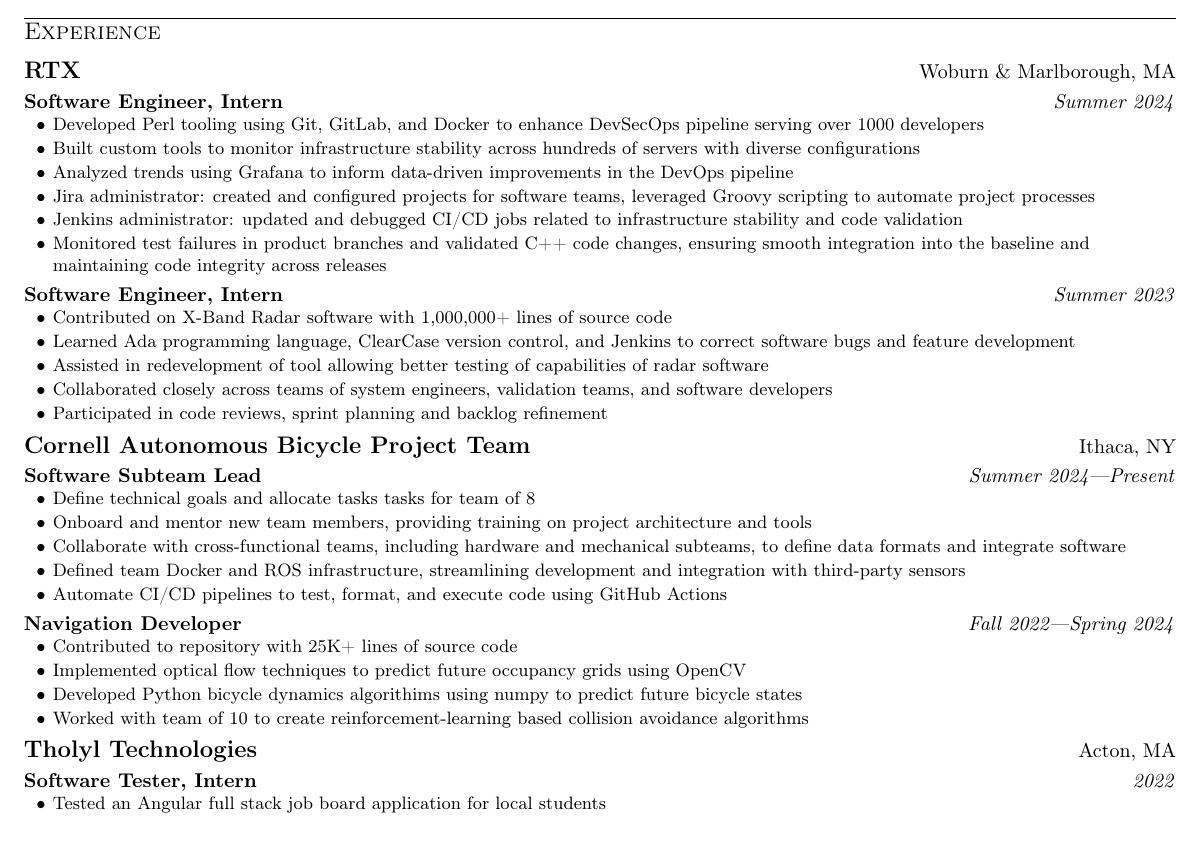
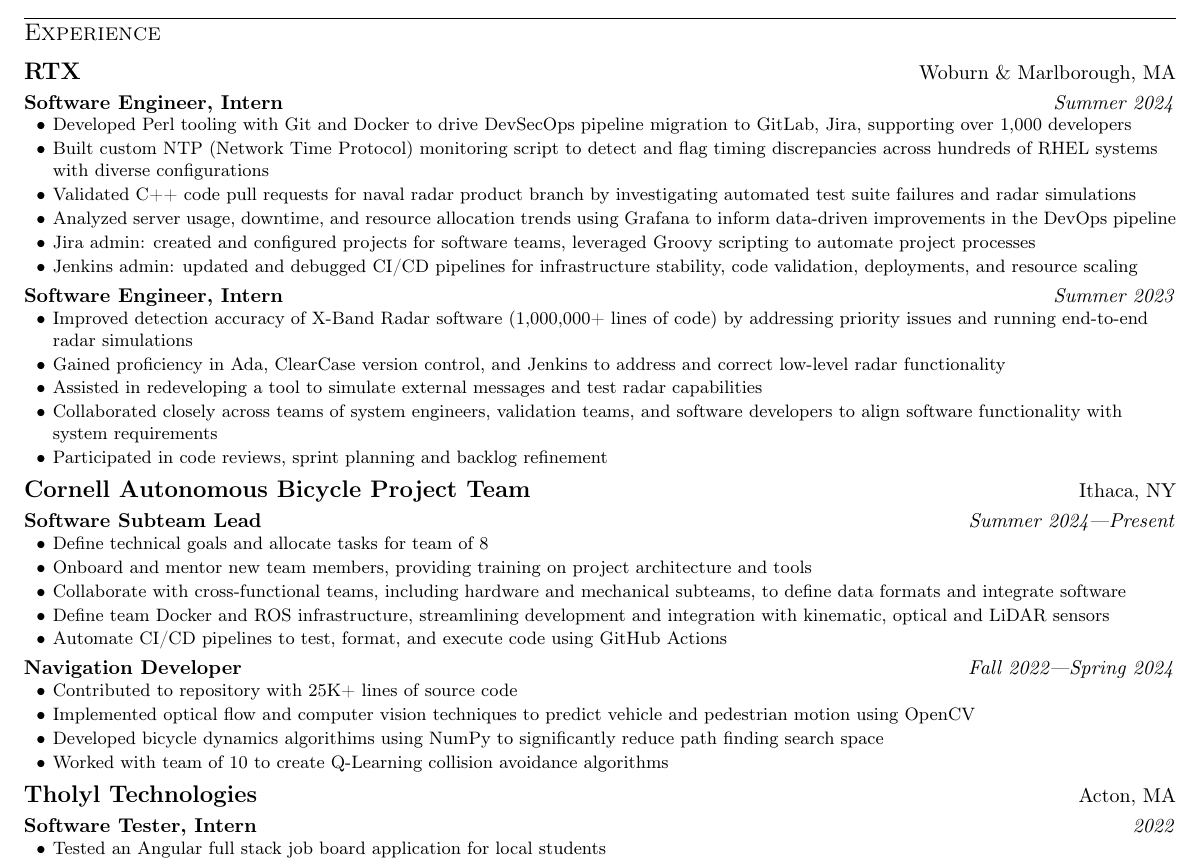
Before and after one commit to da-luce/cv, a LaTeX CV (cv.tex): part of the page before the commit and part of page 1 of 2 after it, cut so that both start at the same text. Compiled offline with pdfLaTeX; a LaTeX package or settings file that is missing is left out.

Commit message:
add more details

```diff
--- a/cv.tex
+++ b/cv.tex
@@ -168,20 +168,20 @@
 
     \position{Software Engineer, Intern}{Summer 2024}
     \itemsBegin{}
-        \item Developed Perl tooling using Git, GitLab, and Docker to enhance DevSecOps pipeline serving over 1000 developers
-        \item Built custom tools to monitor infrastructure stability across hundreds of servers with diverse configurations
-        \item Analyzed trends using Grafana to inform data-driven improvements in the DevOps pipeline
-        \item Jira administrator: created and configured projects for software teams, leveraged Groovy scripting to automate project processes
-        \item Jenkins administrator: updated and debugged CI/CD jobs related to infrastructure stability and code validation
-        \item Monitored test failures in product branches and validated C++ code changes, ensuring smooth integration into the baseline and maintaining code integrity across releases
+        \item Developed Perl tooling with Git and Docker to drive DevSecOps pipeline migration to GitLab, Jira, supporting over 1,000 developers
+        \item Built custom NTP (Network Time Protocol) monitoring script to detect and flag timing discrepancies across hundreds of RHEL systems with diverse configurations
+        \item Validated C++ code pull requests for naval radar product branch by investigating automated test suite failures and radar simulations
+        \item Analyzed server usage, downtime, and resource allocation trends using Grafana to inform data-driven improvements in the DevOps pipeline
+        \item Jira admin: created and configured projects for software teams, leveraged Groovy scripting to automate project processes
+        \item Jenkins admin: updated and debugged CI/CD pipelines for infrastructure stability, code validation, deployments, and resource scaling
     \itemsEnd{}
 
     \position{Software Engineer, Intern}{Summer 2023}
     \itemsBegin{}
-        \item Contributed on X-Band Radar software with 1,000,000+ lines of source code
-        \item Learned Ada programming language, ClearCase version control, and Jenkins to correct software bugs and feature development
-        \item Assisted in redevelopment of tool allowing better testing of capabilities of radar software
-        \item Collaborated closely across teams of system engineers, validation teams, and software developers
+        \item Improved detection accuracy of X-Band Radar software (1,000,000+ lines of code) by addressing priority issues and running end-to-end radar simulations
+        \item Gained proficiency in Ada, ClearCase version control, and Jenkins to address and correct low-level radar functionality
+        \item Assisted in redeveloping a tool to simulate external messages and test radar capabilities
+        \item Collaborated closely across teams of system engineers, validation teams, and software developers to align software functionality with system requirements
         \item Participated in code reviews, sprint planning and backlog refinement
     \itemsEnd{}
 
@@ -190,19 +190,19 @@
 
     \position{Software Subteam Lead}{Summer 2024---Present}
     \itemsBegin{}
-        \item Define technical goals and allocate tasks tasks for team of 8
+        \item Define technical goals and allocate tasks for team of 8
         \item Onboard and mentor new team members, providing training on project architecture and tools
         \item Collaborate with cross-functional teams, including hardware and mechanical subteams, to define data formats and integrate software
-        \item Defined team Docker and ROS infrastructure, streamlining development and integration with third-party sensors
+        \item Define team Docker and ROS infrastructure, streamlining development and integration with kinematic, optical and LiDAR sensors
         \item Automate CI/CD pipelines to test, format, and execute code using GitHub Actions
     \itemsEnd{}
 
     \position{Navigation Developer}{Fall 2022---Spring 2024}
     \itemsBegin{}
         \item Contributed to repository with 25K+ lines of source code
-        \item Implemented optical flow techniques to predict future occupancy grids using OpenCV
-        \item Developed Python bicycle dynamics algorithims using numpy to predict future bicycle states
-        \item Worked with team of 10 to create reinforcement-learning based collision avoidance algorithms
+        \item Implemented optical flow and computer vision techniques to predict vehicle and pedestrian motion using OpenCV
+        \item Developed bicycle dynamics algorithims using NumPy to significantly reduce path finding search space
+        \item Worked with team of 10 to create Q-Learning collision avoidance algorithms
     \itemsEnd{}
 
     %--------Tholyl--------
```
Also changed, not shown: assets/cover_letter.pdf, assets/cover_letter.png, assets/cv.png, assets/dalton_luce_cv.pdf.
